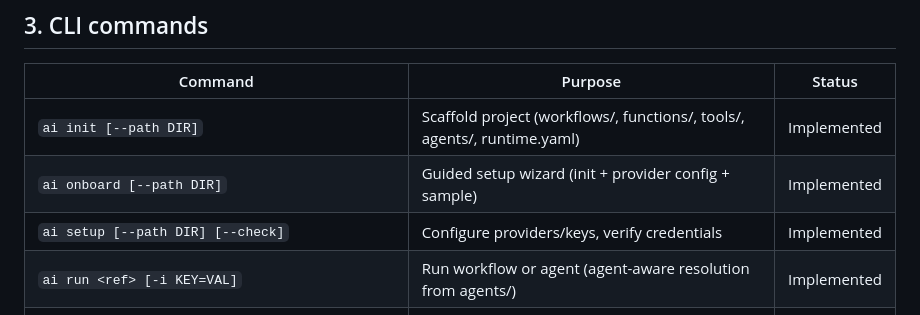
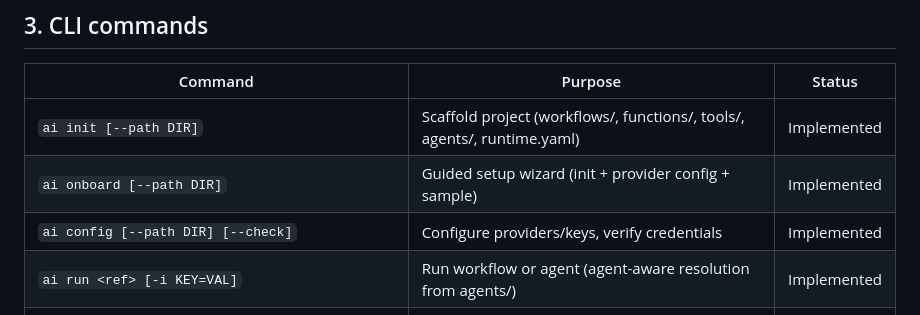
Before and after one commit to rogue-socket/agentic-runtime, a Markdown page: docs/about/status_2026-03-17.md, the part around the change. Rendered like a GitHub page.

```diff
--- a/docs/about/status_2026-03-17.md
+++ b/docs/about/status_2026-03-17.md
@@ -116,7 +116,7 @@ per-step call timing (tool/LLM latency) alongside step durations, and
 |---|---|---|
 | `ai init [--path DIR]` | Scaffold project (workflows/, functions/, tools/, agents/, runtime.yaml) | Implemented |
 | `ai onboard [--path DIR]` | Guided setup wizard (init + provider config + sample) | Implemented |
-| `ai setup [--path DIR] [--check]` | Configure providers/keys, verify credentials | Implemented |
+| `ai config [--path DIR] [--check]` | Configure providers/keys, verify credentials | Implemented |
 | `ai run <ref> [-i KEY=VAL]` | Run workflow or agent (agent-aware resolution from agents/) | Implemented |
 | `ai inspect <run_id> [--steps] [--state-history]` | Inspect run details | Implemented |
 | `ai resume <run_id> [--workflow PATH]` | Resume failed run with workflow hash lock | Implemented |
```
Also changed, not shown: docs/about/evolution.md (+1 -1 lines), docs/changelog/CHANGELOG_2026-03-17.md (+1 -1 lines).
